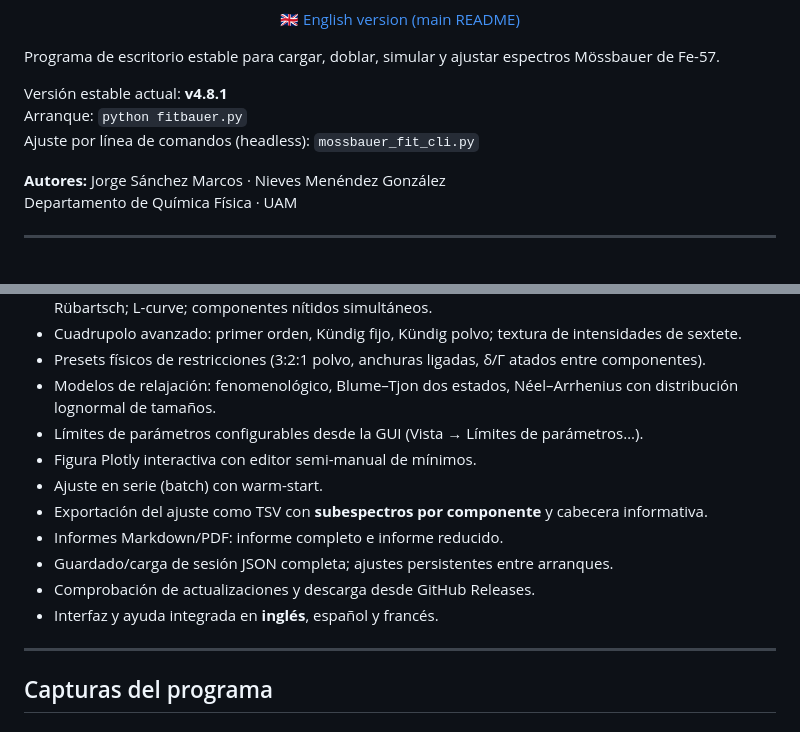
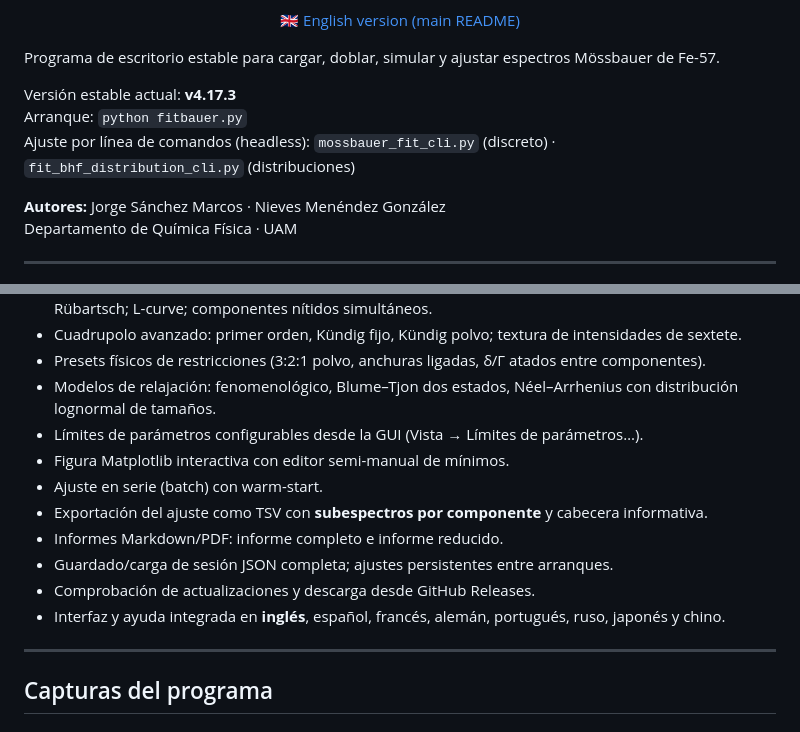
Before and after one commit to sullymike/Fitbauer, a Markdown page: README_ES.md, 2 parts joined by grey strips. GitHub-like rendering.

```diff
--- a/README_ES.md
+++ b/README_ES.md
@@ -12,9 +12,9 @@
 
 Programa de escritorio estable para cargar, doblar, simular y ajustar espectros Mössbauer de Fe-57.
 
-Versión estable actual: **v4.8.1**
+Versión estable actual: **v4.17.3**
 Arranque: `python fitbauer.py`
-Ajuste por línea de comandos (headless): `mossbauer_fit_cli.py`
+Ajuste por línea de comandos (headless): `mossbauer_fit_cli.py` (discreto) · `fit_bhf_distribution_cli.py` (distribuciones)
 
 **Autores:** Jorge Sánchez Marcos · Nieves Menéndez González
 Departamento de Química Física · UAM
@@ -33,13 +33,13 @@ Departamento de Química Física · UAM
 - Presets físicos de restricciones (3:2:1 polvo, anchuras ligadas, δ/Γ atados entre componentes).
 - Modelos de relajación: fenomenológico, Blume–Tjon dos estados, Néel–Arrhenius con distribución lognormal de tamaños.
 - Límites de parámetros configurables desde la GUI (Vista → Límites de parámetros…).
-- Figura Plotly interactiva con editor semi-manual de mínimos.
+- Figura Matplotlib interactiva con editor semi-manual de mínimos.
 - Ajuste en serie (batch) con warm-start.
 - Exportación del ajuste como TSV con **subespectros por componente** y cabecera informativa.
 - Informes Markdown/PDF: informe completo e informe reducido.
 - Guardado/carga de sesión JSON completa; ajustes persistentes entre arranques.
 - Comprobación de actualizaciones y descarga desde GitHub Releases.
-- Interfaz y ayuda integrada en **inglés**, español y francés.
+- Interfaz y ayuda integrada en **inglés**, español, francés, alemán, portugués, ruso, japonés y chino.
 
 ---
 
```
Also changed, not shown: README.md (+7 -7 lines).
